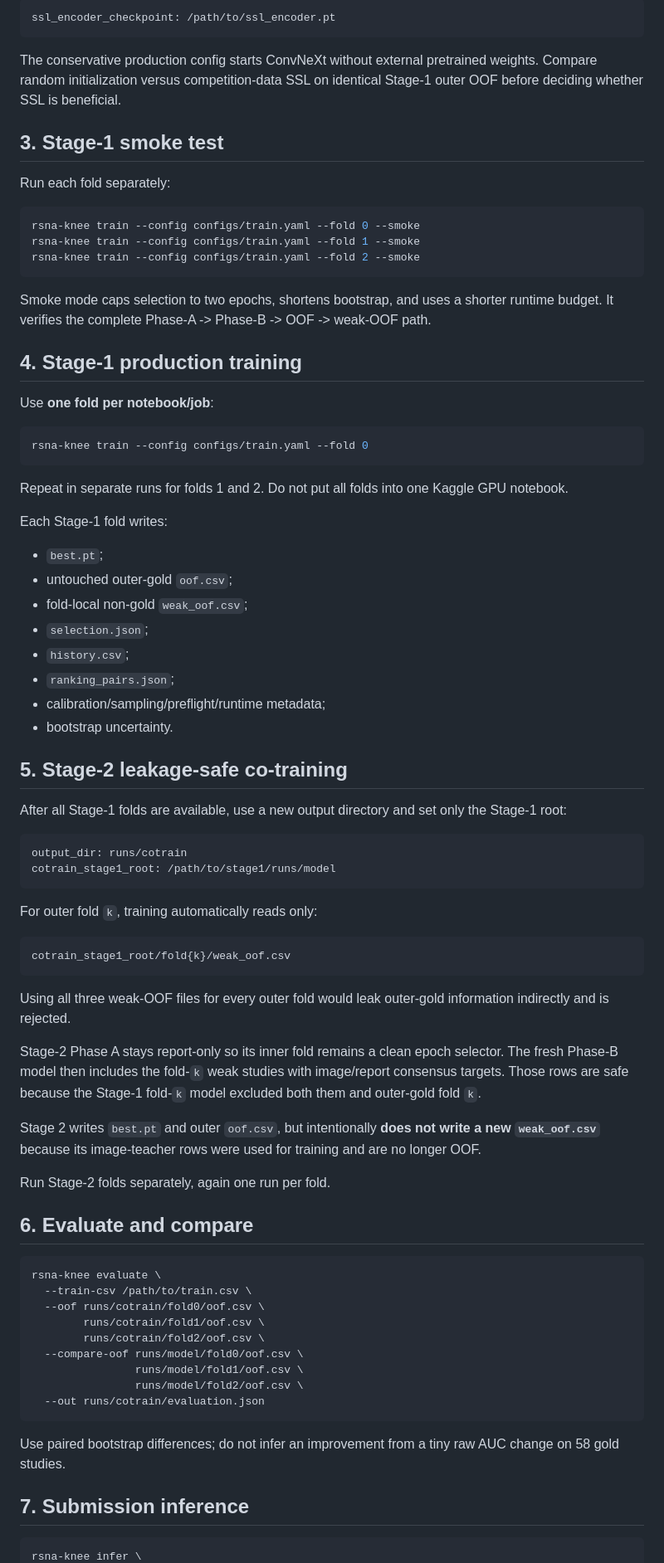
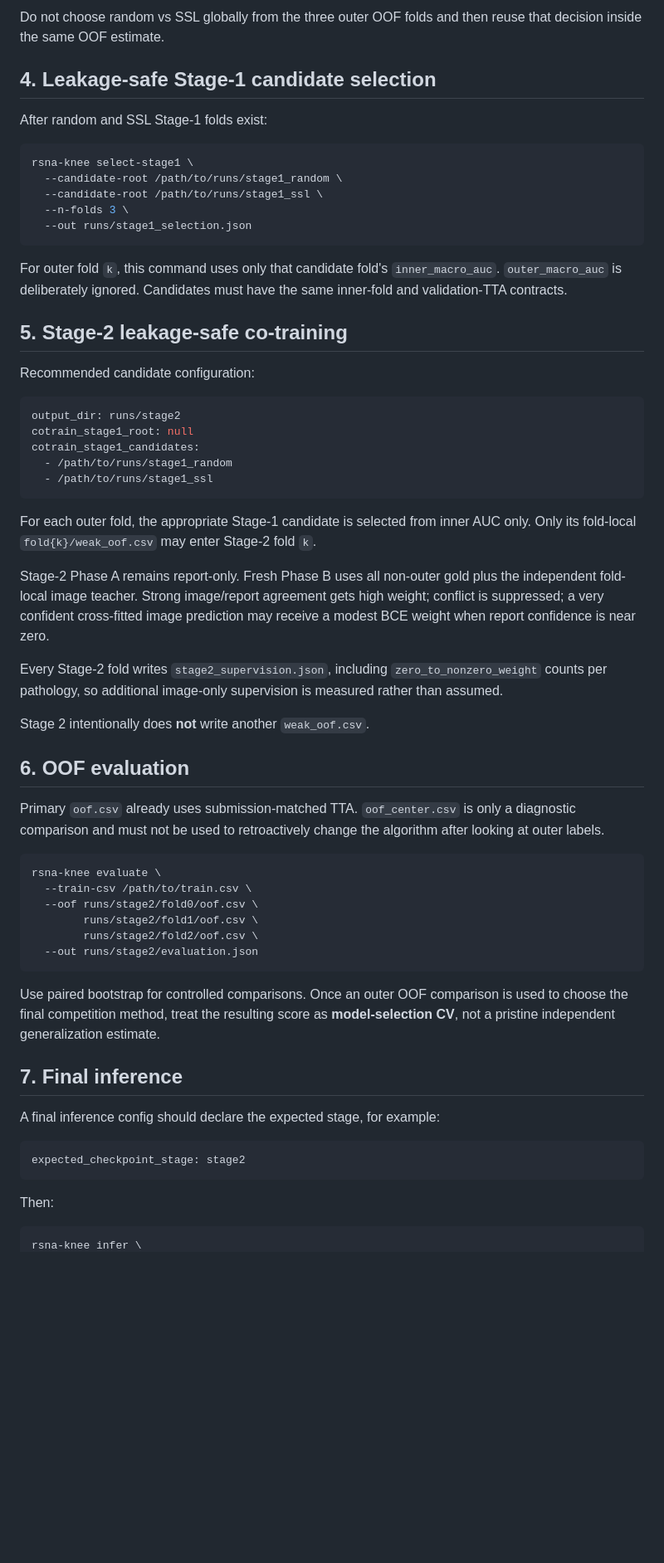
Before and after one commit to mtalafha90/CNN_CPC, a Markdown page: README.md, the part around one of its changes. Shown at 83% size. Rendered like a GitHub page; blank space fills up the shorter version.

````diff
--- a/README.md
+++ b/README.md
@@ -137,83 +169,64 @@ Then attach the generated model artifact and set:
 
-```yaml
-ssl_encoder_checkpoint: /path/to/ssl_encoder.pt
+Do not choose random vs SSL globally from the three outer OOF folds and then reuse that decision inside the same OOF estimate.
+
+## 4. Leakage-safe Stage-1 candidate selection
+
+After random and SSL Stage-1 folds exist:
+
+```bash
+rsna-knee select-stage1 \
+  --candidate-root /path/to/runs/stage1_random \
+  --candidate-root /path/to/runs/stage1_ssl \
+  --n-folds 3 \
+  --out runs/stage1_selection.json
 ```
 
-The conservative production config starts ConvNeXt without external pretrained weights. Compare random initialization versus competition-data SSL on identical Stage-1 outer OOF before deciding whether SSL is beneficial.
-
-## 3. Stage-1 smoke test
-
-Run each fold separately:
-
-```bash
-rsna-knee train --config configs/train.yaml --fold 0 --smoke
-rsna-knee train --config configs/train.yaml --fold 1 --smoke
-rsna-knee train --config configs/train.yaml --fold 2 --smoke
-```
-
-Smoke mode caps selection to two epochs, shortens bootstrap, and uses a shorter runtime budget. It verifies the complete Phase-A -> Phase-B -> OOF -> weak-OOF path.
-
-## 4. Stage-1 production training
-
-Use **one fold per notebook/job**:
-
-```bash
-rsna-knee train --config configs/train.yaml --fold 0
-```
-
-Repeat in separate runs for folds 1 and 2. Do not put all folds into one Kaggle GPU notebook.
-
-Each Stage-1 fold writes:
-
-- `best.pt`;
-- untouched outer-gold `oof.csv`;
-- fold-local non-gold `weak_oof.csv`;
-- `selection.json`;
-- `history.csv`;
-- `ranking_pairs.json`;
-- calibration/sampling/preflight/runtime metadata;
-- bootstrap uncertainty.
+For outer fold `k`, this command uses only that candidate fold's `inner_macro_auc`. `outer_macro_auc` is deliberately ignored. Candidates must have the same inner-fold and validation-TTA contracts.
 
 ## 5. Stage-2 leakage-safe co-training
 
-After all Stage-1 folds are available, use a new output directory and set only the Stage-1 root:
+Recommended candidate configuration:
 
 ```yaml
-output_dir: runs/cotrain
-cotrain_stage1_root: /path/to/stage1/runs/model
+output_dir: runs/stage2
+cotrain_stage1_root: null
+cotrain_stage1_candidates:
+  - /path/to/runs/stage1_random
+  - /path/to/runs/stage1_ssl
 ```
 
-For outer fold `k`, training automatically reads only:
+For each outer fold, the appropriate Stage-1 candidate is selected from inner AUC only. Only its fold-local `fold{k}/weak_oof.csv` may enter Stage-2 fold `k`.
 
-```text
-cotrain_stage1_root/fold{k}/weak_oof.csv
-```
+Stage-2 Phase A remains report-only. Fresh Phase B uses all non-outer gold plus the independent fold-local image teacher. Strong image/report agreement gets high weight; conflict is suppressed; a very confident cross-fitted image prediction may receive a modest BCE weight when report confidence is near zero.
 
-Using all three weak-OOF files for every outer fold would leak outer-gold information indirectly and is rejected.
+Every Stage-2 fold writes `stage2_supervision.json`, including `zero_to_nonzero_weight` counts per pathology, so additional image-only supervision is measured rather than assumed.
 
-Stage-2 Phase A stays report-only so its inner fold remains a clean epoch selector. The fresh Phase-B model then includes the fold-`k` weak studies with image/report consensus targets. Those rows are safe because the Stage-1 fold-`k` model excluded both them and outer-gold fold `k`.
+Stage 2 intentionally does **not** write another `weak_oof.csv`.
 
-Stage 2 writes `best.pt` and outer `oof.csv`, but intentionally **does not write a new `weak_oof.csv`** because its image-teacher rows were used for training and are no longer OOF.
+## 6. OOF evaluation
 
-Run Stage-2 folds separately, again one run per fold.
-
-## 6. Evaluate and compare
+Primary `oof.csv` already uses submission-matched TTA. `oof_center.csv` is only a diagnostic comparison and must not be used to retroactively change the algorithm after looking at outer labels.
 
 ```bash
 rsna-knee evaluate \
   --train-csv /path/to/train.csv \
-  --oof runs/cotrain/fold0/oof.csv \
-        runs/cotrain/fold1/oof.csv \
-        runs/cotrain/fold2/oof.csv \
-  --compare-oof runs/model/fold0/oof.csv \
-                runs/model/fold1/oof.csv \
-                runs/model/fold2/oof.csv \
-  --out runs/cotrain/evaluation.json
+  --oof runs/stage2/fold0/oof.csv \
+        runs/stage2/fold1/oof.csv \
+        runs/stage2/fold2/oof.csv \
+  --out runs/stage2/evaluation.json
 ```
 
-Use paired bootstrap differences; do not infer an improvement from a tiny raw AUC change on 58 gold studies.
+Use paired bootstrap for controlled comparisons. Once an outer OOF comparison is used to choose the final competition method, treat the resulting score as **model-selection CV**, not a pristine independent generalization estimate.
 
-## 7. Submission inference
+## 7. Final inference
+
+A final inference config should declare the expected stage, for example:
+
+```yaml
+expected_checkpoint_stage: stage2
+```
+
+Then:
 
 ```bash
 rsna-knee infer \
````
Also changed, not shown: other parts of README.md (+112 -80 lines).
